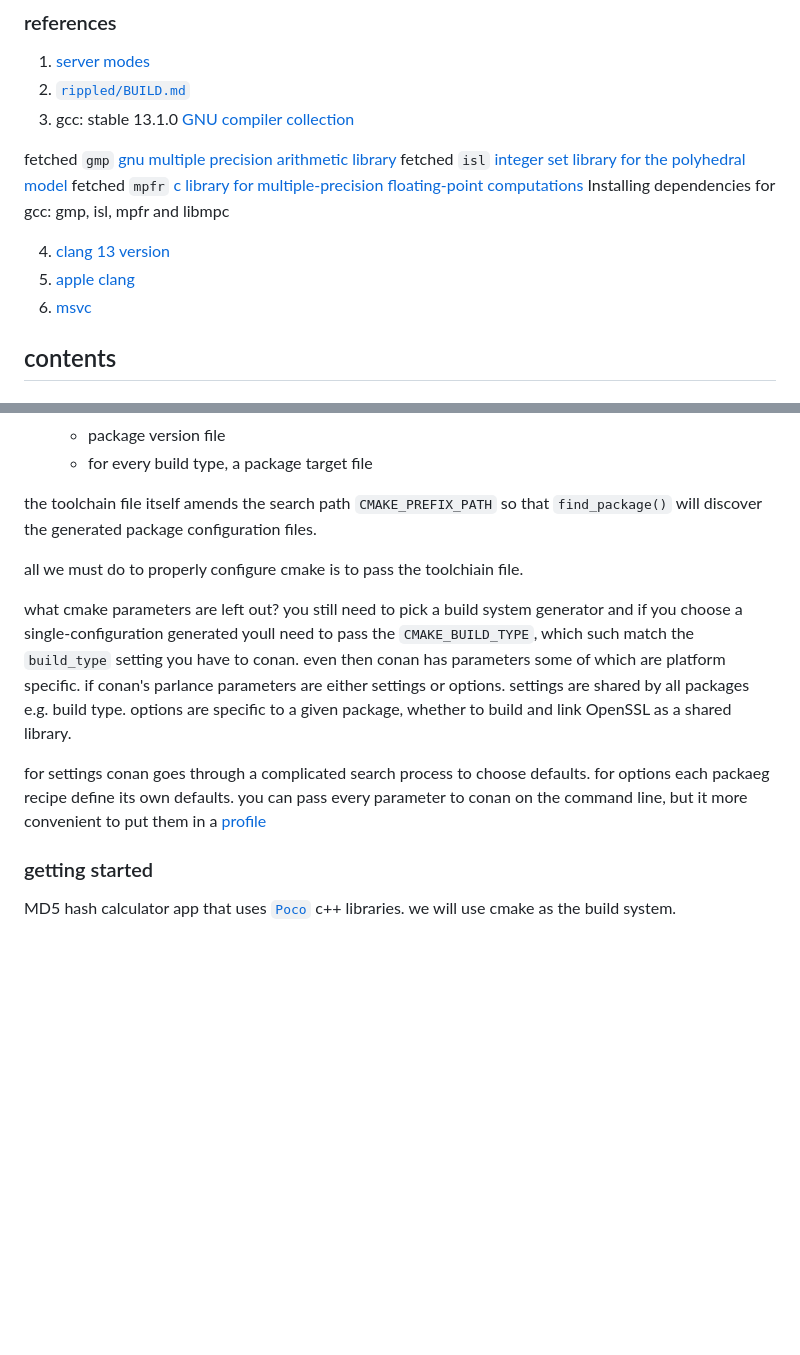
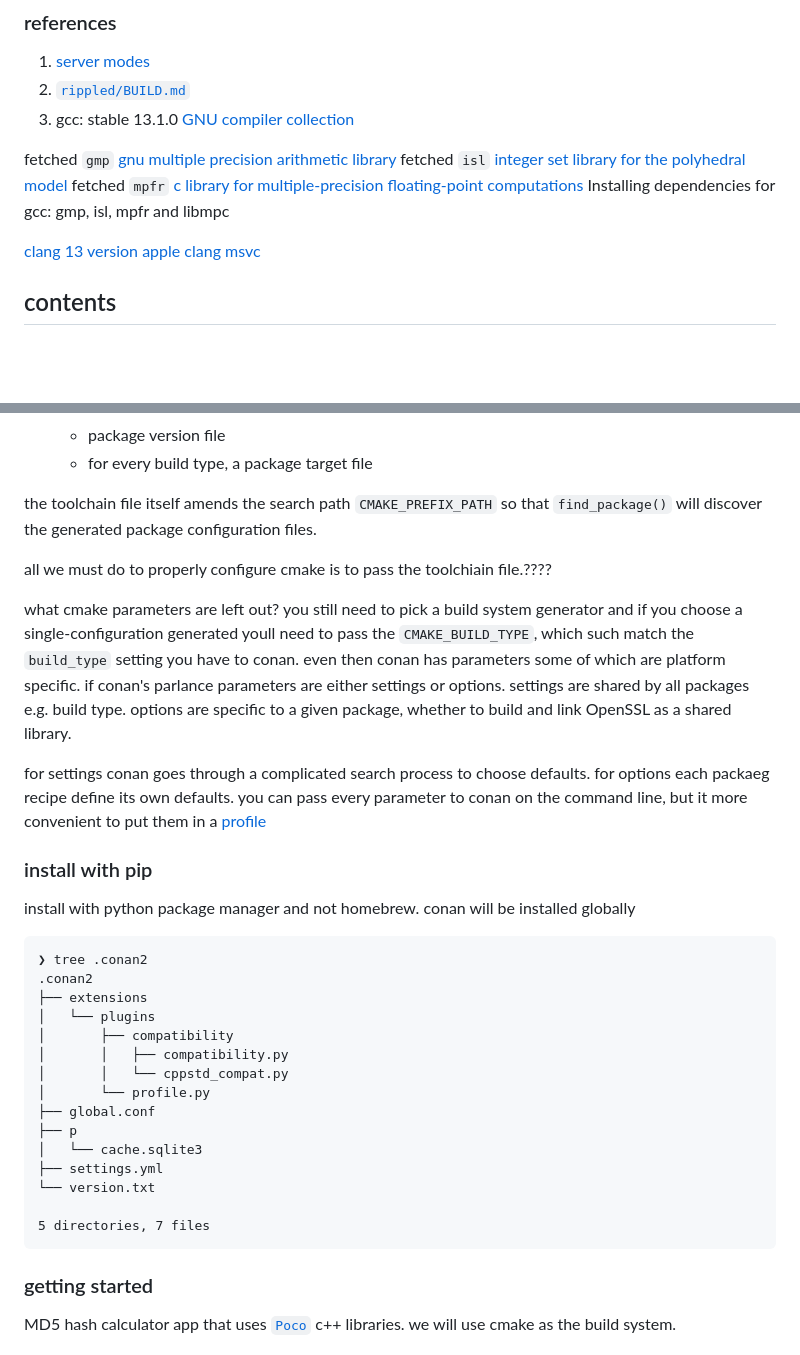
Before and after one commit to MorganBergen/xrpl-docs, a Markdown page: src/build-rippled/README.md, 2 parts joined by grey strips. GitHub-like rendering; blank space fills up the shorter version.

Commit message:
readme updates with more steps

````diff
--- a/src/build-rippled/README.md
+++ b/src/build-rippled/README.md
@@ -12,9 +12,9 @@ fetched `isl` [integer set library for the polyhedral model](https://libisl.sour
 fetched `mpfr` [c library for multiple-precision floating-point computations](https://www.mpfr.org/)
 Installing dependencies for gcc: gmp, isl, mpfr and libmpc
 
-4.  [clang 13 version]()
-5.  [apple clang]()
-6.  [msvc]()
+[clang 13 version]()
+[apple clang]()
+[msvc]()
 
 ##  contents
 
@@ -200,12 +200,34 @@ we have written a conan configuration file `conanfile.py` so that conan can be u
 
 the toolchain file itself amends the search path `CMAKE_PREFIX_PATH` so that `find_package()` will discover the generated package configuration files.
 
-all we must do to properly configure cmake is to pass the toolchiain file.
+all we must do to properly configure cmake is to pass the toolchiain file.????
 
 what cmake parameters are left out?  you still need to pick a build system generator and if you choose a single-configuration generated youll need to pass the `CMAKE_BUILD_TYPE`, which such match the `build_type` setting you have to conan.  even then conan has parameters some of which are platform specific.  if conan's parlance parameters are either settings or options.  settings are shared by all packages e.g. build type.  options are specific to a given package, whether to build and link OpenSSL as a shared library.
 
 for settings conan goes through a complicated search process to choose defaults.  for options each packaeg recipe define its own defaults.  you can pass every parameter to conan on the command line, but it more convenient to put them in a [profile](https://docs.conan.io/1/reference/profiles.html)
 
+###  install with pip
+
+install with python package manager and not homebrew.
+conan will be installed globally
+
+```
+❯ tree .conan2
+.conan2
+├── extensions
+│   └── plugins
+│       ├── compatibility
+│       │   ├── compatibility.py
+│       │   └── cppstd_compat.py
+│       └── profile.py
+├── global.conf
+├── p
+│   └── cache.sqlite3
+├── settings.yml
+└── version.txt
+
+5 directories, 7 files
+```
 
 ###  getting started
 
````
